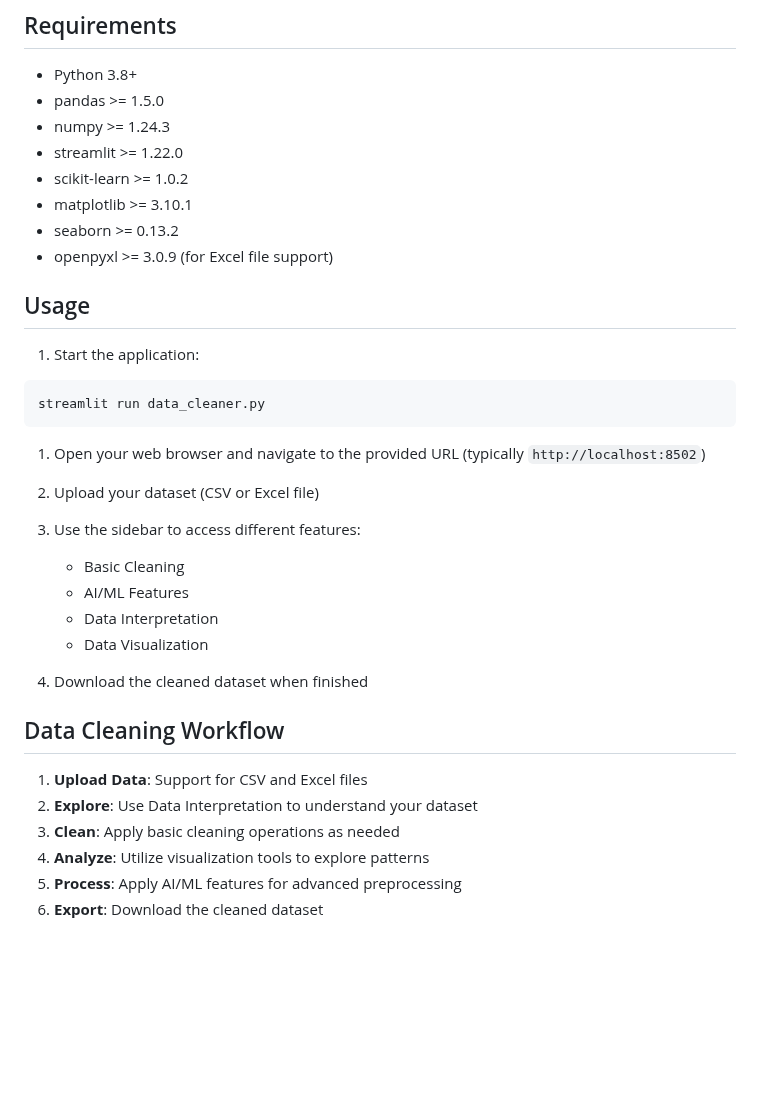
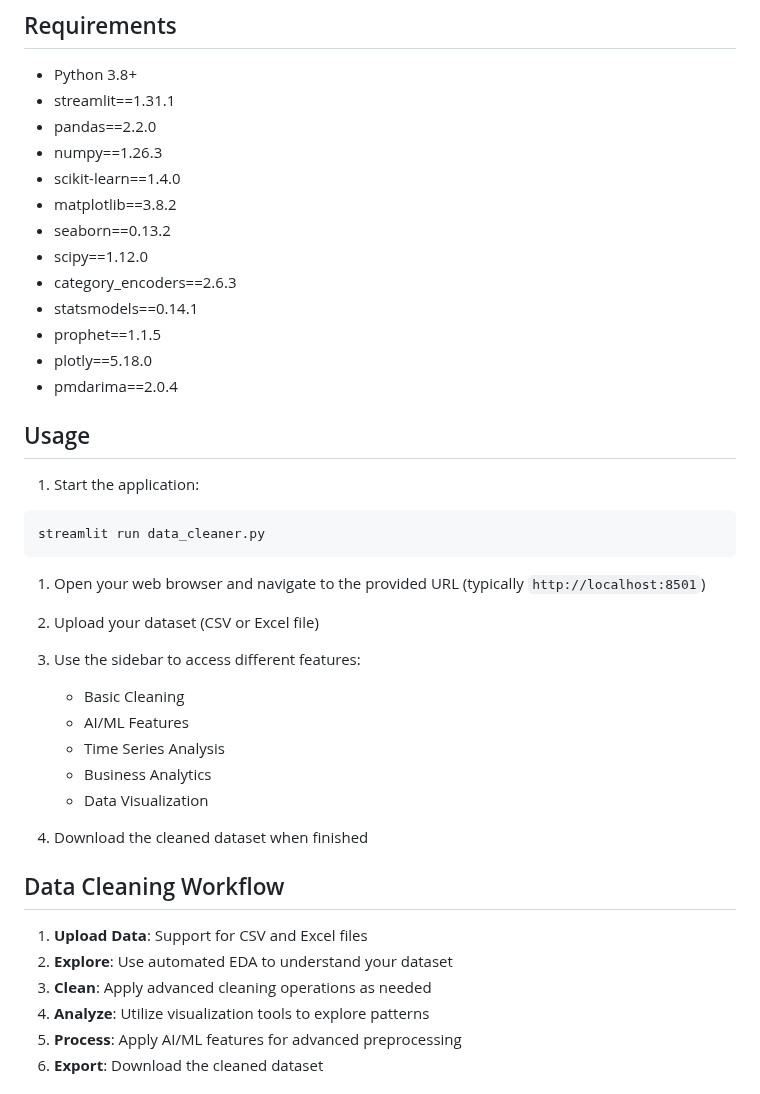
Before and after one commit to JosephAni/datasage, a Markdown page: ReadMe.md, the part around one of its changes. GitHub-like rendering; blank space fills up the shorter version.

````diff
--- a/ReadMe.md
+++ b/ReadMe.md
@@ -68,13 +79,18 @@ pip install -r requirements.txt
 ## Requirements
 
 - Python 3.8+
-- pandas >= 1.5.0
-- numpy >= 1.24.3
-- streamlit >= 1.22.0
-- scikit-learn >= 1.0.2
-- matplotlib >= 3.10.1
-- seaborn >= 0.13.2
-- openpyxl >= 3.0.9 (for Excel file support)
+- streamlit==1.31.1
+- pandas==2.2.0
+- numpy==1.26.3
+- scikit-learn==1.4.0
+- matplotlib==3.8.2
+- seaborn==0.13.2
+- scipy==1.12.0
+- category_encoders==2.6.3
+- statsmodels==0.14.1
+- prophet==1.1.5
+- plotly==5.18.0
+- pmdarima==2.0.4
 
 ## Usage
 
@@ -84,14 +100,15 @@ pip install -r requirements.txt
 streamlit run data_cleaner.py
 ```
 
-1. Open your web browser and navigate to the provided URL (typically `http://localhost:8502`)
+1. Open your web browser and navigate to the provided URL (typically `http://localhost:8501`)
 
 1. Upload your dataset (CSV or Excel file)
 
 1. Use the sidebar to access different features:
    - Basic Cleaning
    - AI/ML Features
-   - Data Interpretation
+   - Time Series Analysis
+   - Business Analytics
    - Data Visualization
 
 1. Download the cleaned dataset when finished
@@ -99,8 +116,8 @@ streamlit run data_cleaner.py
 ## Data Cleaning Workflow
 
 1. **Upload Data**: Support for CSV and Excel files
-1. **Explore**: Use Data Interpretation to understand your dataset
-1. **Clean**: Apply basic cleaning operations as needed
+1. **Explore**: Use automated EDA to understand your dataset
+1. **Clean**: Apply advanced cleaning operations as needed
 1. **Analyze**: Utilize visualization tools to explore patterns
 1. **Process**: Apply AI/ML features for advanced preprocessing
 1. **Export**: Download the cleaned dataset
````
Also changed, not shown: other parts of ReadMe.md (+38 -27 lines).
